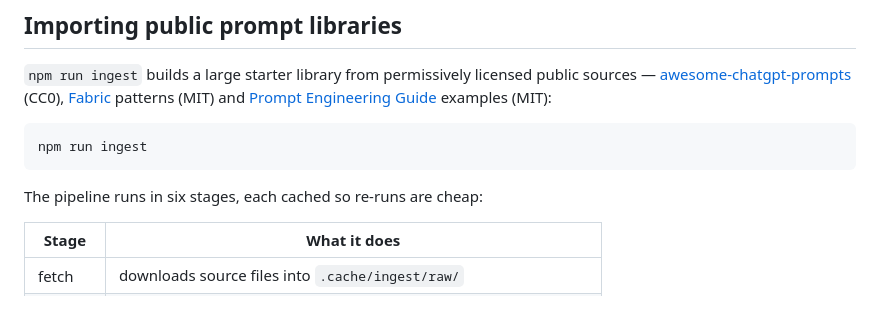
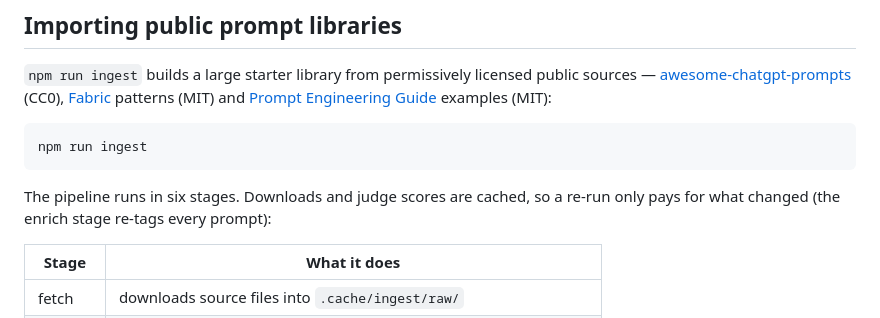
Before and after one commit to n23eos/prompt_manager_with_mpc, a Markdown page: README.md, the part around the change. Rendered like a GitHub page.

Commit message:
docs: say which ingest stages are actually cached
The enrich stage has no cache, so it asks the LLM to tag every prompt
again on every run. The table said all six stages were cached.

````diff
--- a/README.md
+++ b/README.md
@@ -58,7 +58,8 @@ sources — [awesome-chatgpt-prompts](https://github.com/f/awesome-chatgpt-promp
 npm run ingest
 ```
 
-The pipeline runs in six stages, each cached so re-runs are cheap:
+The pipeline runs in six stages. Downloads and judge scores are cached, so a
+re-run only pays for what changed (the enrich stage re-tags every prompt):
 
 | Stage | What it does |
 |-------|--------------|
````
